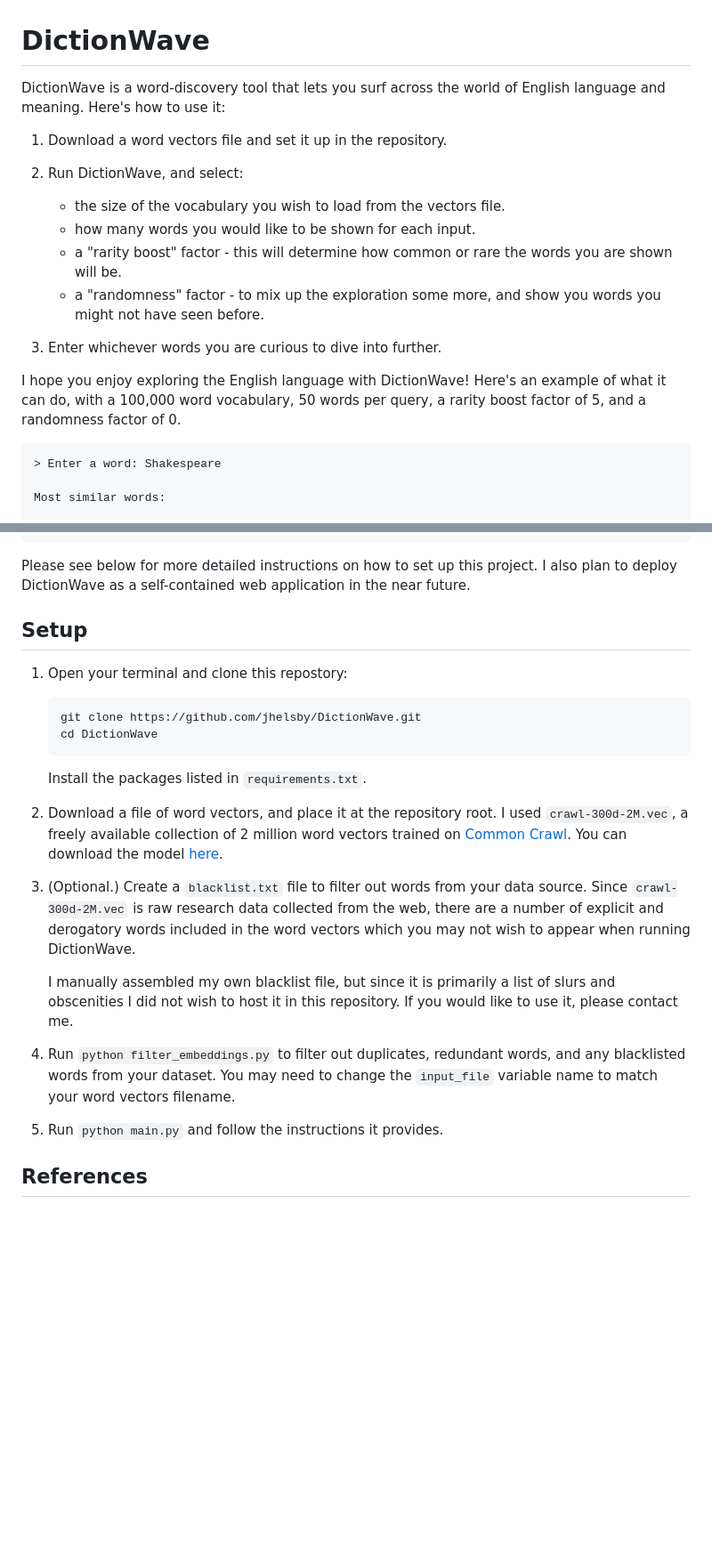
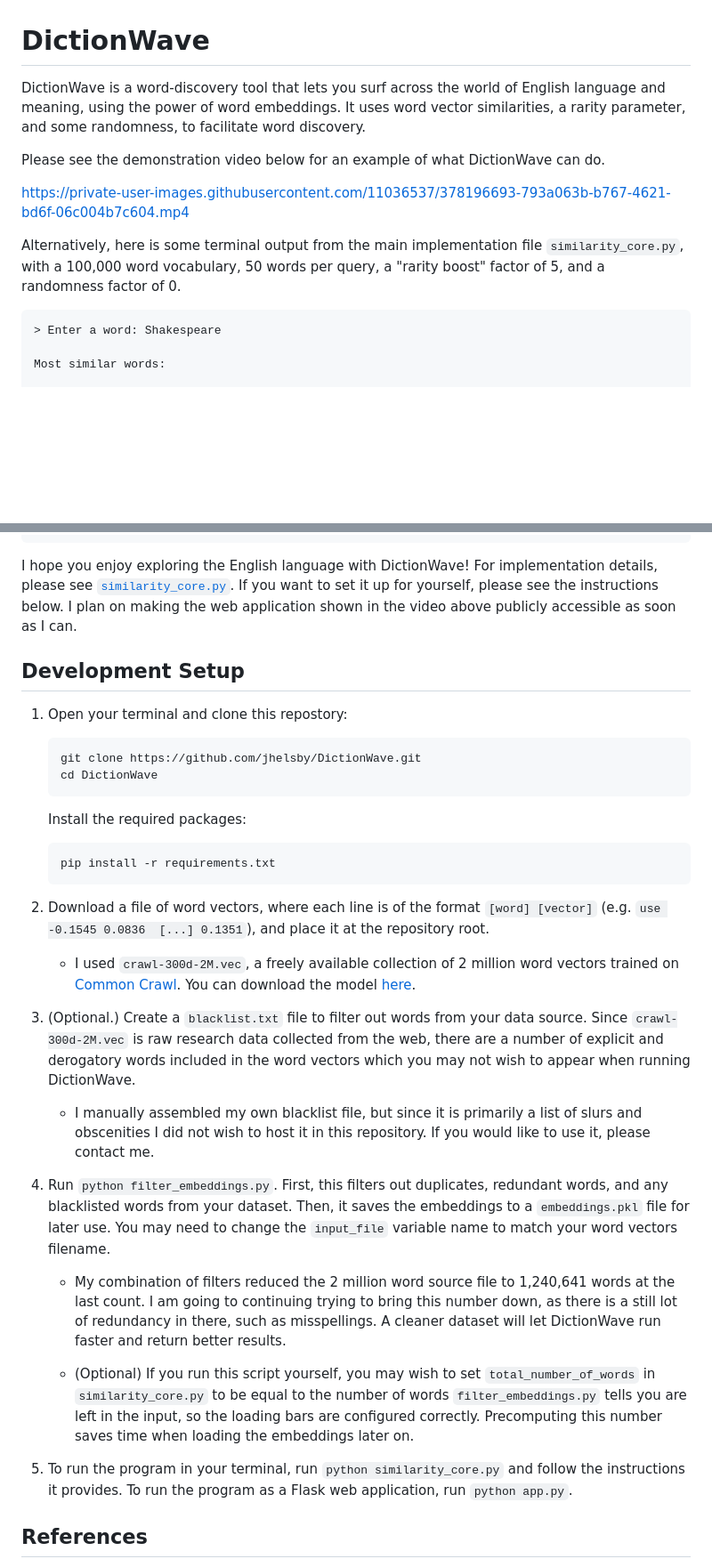
Before and after one commit to jhelsby/DictionWave, a Markdown page: readme.md, 2 parts joined by grey strips. Shown at 89% size. Rendered like a GitHub page; blank space fills up the shorter version.

Commit message:
Updated description and added demo video

````diff
--- a/readme.md
+++ b/readme.md
@@ -1,18 +1,12 @@
 # DictionWave
 
-DictionWave is a word-discovery tool that lets you surf across  the world of English language and meaning. Here's how to use it:
+DictionWave is a word-discovery tool that lets you surf across the world of English language and meaning, using the power of word embeddings. It uses word vector similarities, a rarity parameter, and some randomness, to facilitate word discovery.
 
-1. Download a word vectors file and set it up in the repository.
+Please see the demonstration video below for an example of what DictionWave can do.
 
-2. Run DictionWave, and select:
-    * the size of the vocabulary you wish to load from the vectors file.
-    * how many words you would like to be shown for each input.
-    * a "rarity boost" factor - this will determine how common or rare the words you are shown will be.
-    * a "randomness" factor - to mix up the exploration some more, and show you words you might not have seen before.
+https://private-user-images.githubusercontent.com/11036537/378196693-793a063b-b767-4621-bd6f-06c004b7c604.mp4
 
-3. Enter whichever words you are curious to dive into further.
-
-I hope you enjoy exploring the English language with DictionWave! Here's an example of what it can do, with a 100,000 word vocabulary, 50 words per query, a rarity boost factor of 5, and a randomness factor of 0.
+Alternatively, here is some terminal output from the main implementation file `similarity_core.py`, with a 100,000 word vocabulary, 50 words per query, a "rarity boost" factor of 5, and a randomness factor of 0.
 
 ```
 > Enter a word: Shakespeare
@@ -43,9 +37,9 @@ Polonius Coriolanus Rosaline Hazlitt Albee
 Metamorphoses Pygmalion Moby-Dick Malory Banquo
 ```
 
-Please see below for more detailed instructions on how to set up this project. I also plan to deploy DictionWave as a self-contained web application in the near future.
+I hope you enjoy exploring the English language with DictionWave! For implementation details, please see [`similarity_core.py`](./similarity_core.py). If you want to set it up for yourself, please see the instructions below. I plan on making the web application shown in the video above publicly accessible as soon as I can.
 
-## Setup
+## Development Setup
 
 1. Open your terminal and clone this repostory:
     ```
@@ -53,17 +47,26 @@ Please see below for more detailed instructions on how to set up this project. I
     cd DictionWave
     ```
 
-    Install the packages listed in `requirements.txt`.
+    Install the required packages:
+    ```
+    pip install -r requirements.txt
+    ```
 
-2. Download a file of word vectors, and place it at the repository root. I used `crawl-300d-2M.vec`, a freely available collection of 2 million word vectors trained on [Common Crawl](https://en.wikipedia.org/wiki/Common_Crawl). You can download the model [here](https://fasttext.cc/docs/en/english-vectors.html).
+2. Download a file of word vectors, where each line is of the format `[word] [vector]` (e.g. `use -0.1545 0.0836  [...] 0.1351`), and place it at the repository root.
+
+    * I used `crawl-300d-2M.vec`, a freely available collection of 2 million word vectors trained on [Common Crawl](https://en.wikipedia.org/wiki/Common_Crawl). You can download the model [here](https://fasttext.cc/docs/en/english-vectors.html).
 
 3. (Optional.) Create a `blacklist.txt` file to filter out words from your data source. Since `crawl-300d-2M.vec` is raw research data collected from the web, there are a number of explicit and derogatory words included in the word vectors which you may not wish to appear when running DictionWave.
 
-    I manually assembled my own blacklist file, but since it is primarily a list of slurs and obscenities I did not wish to host it in this repository. If you would like to use it, please contact me.
+    *  I manually assembled my own blacklist file, but since it is primarily a list of slurs and obscenities I did not wish to host it in this repository. If you would like to use it, please contact me.
 
-4. Run `python filter_embeddings.py` to filter out duplicates, redundant words, and any blacklisted words from your dataset. You may need to change the `input_file` variable name to match your word vectors filename.
+4. Run `python filter_embeddings.py`. First, this filters out duplicates, redundant words, and any blacklisted words from your dataset. Then, it saves the embeddings to a `embeddings.pkl` file for later use. You may need to change the `input_file` variable name to match your word vectors filename.
 
-5. Run `python main.py` and follow the instructions it provides.
+    * My combination of filters reduced the 2 million word source file to 1,240,641 words at the last count. I am going to continuing trying to bring this number down, as there is a still lot of redundancy in there, such as misspellings. A cleaner dataset will let DictionWave run faster and return better results.
+
+    * (Optional) If you run this script yourself, you may wish to set `total_number_of_words` in `similarity_core.py` to be equal to the number of words `filter_embeddings.py` tells you are left in the input, so the loading bars are configured correctly. Precomputing this number saves time when loading the embeddings later on.
+
+5. To run the program in your terminal, run `python similarity_core.py` and follow the instructions it provides. To run the program as a Flask web application, run `python app.py`.
 
 ## References
 
````
